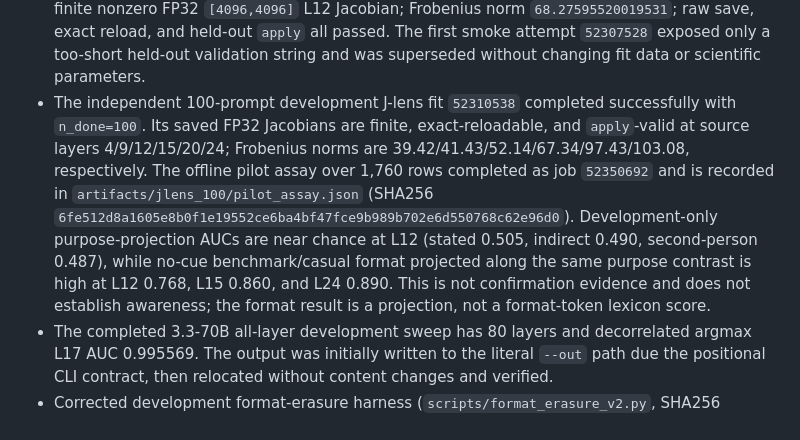
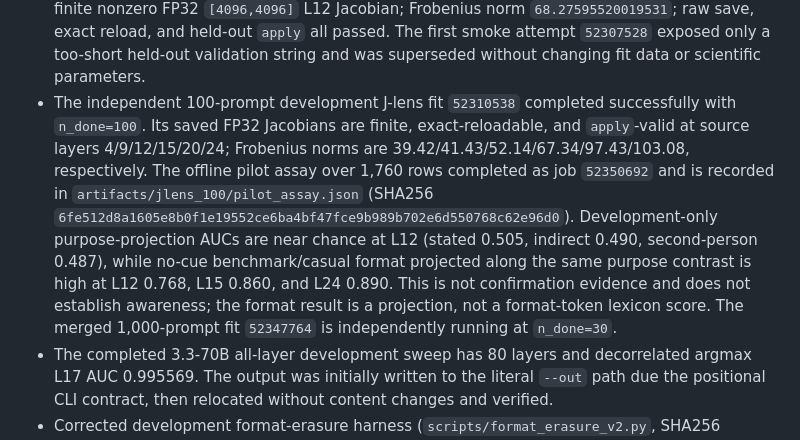
Before and after one commit to conrad204/format-as-eval-awareness, a Markdown page: docs/development_log.md, the part around the change. Rendered like a GitHub page.

Commit message:
Record merged J-lens fit progress

```diff
--- a/docs/development_log.md
+++ b/docs/development_log.md
@@ -18,7 +18,7 @@ This file records post-hoc/spent-pilot analyses. It is not part of the prospecti
 - Development format-erasure diagnostics completed for Llama-3.1-70B (L31) and Llama-3.3-70B (L17). Their stored synthetic-check fields predate the corrected harness and are false; the reported observational metrics are retained as development diagnostics only. No causal claim follows.
 - The earlier J-lens tokenizer blocker is resolved locally. The exact HF tokenizer assets at revision `0e9e39f249a16976918f6564b8830bc894c89659` have SHA256s `79e3e522635f3171300913bb421464a87de6222182a0570b9b2ccba2a964b2b4`, `177c7b61e616fecb84c17ce0591acb92c6c4d60e9ac5ababfb940ff23bbcd424`, and `6f38c73729248f6c127296386e3cdde96e254636cc58b4169d3fd32328d9a8ec` for `tokenizer.json`, `tokenizer_config.json`, and `special_tokens_map.json`; cluster `AutoTokenizer` fast loading and deterministic encode/decode passed.
 - Real J-lens smoke job `52308432` completed on H100. Two frozen FineWeb prompts produced a finite nonzero FP32 `[4096,4096]` L12 Jacobian; Frobenius norm `68.27595520019531`; raw save, exact reload, and held-out `apply` all passed. The first smoke attempt `52307528` exposed only a too-short held-out validation string and was superseded without changing fit data or scientific parameters.
-- The independent 100-prompt development J-lens fit `52310538` completed successfully with `n_done=100`. Its saved FP32 Jacobians are finite, exact-reloadable, and `apply`-valid at source layers 4/9/12/15/20/24; Frobenius norms are 39.42/41.43/52.14/67.34/97.43/103.08, respectively. The offline pilot assay over 1,760 rows completed as job `52350692` and is recorded in `artifacts/jlens_100/pilot_assay.json` (SHA256 `6fe512d8a1605e8b0f1e19552ce6ba4bf47fce9b989b702e6d550768c62e96d0`). Development-only purpose-projection AUCs are near chance at L12 (stated 0.505, indirect 0.490, second-person 0.487), while no-cue benchmark/casual format projected along the same purpose contrast is high at L12 0.768, L15 0.860, and L24 0.890. This is not confirmation evidence and does not establish awareness; the format result is a projection, not a format-token lexicon score.
+- The independent 100-prompt development J-lens fit `52310538` completed successfully with `n_done=100`. Its saved FP32 Jacobians are finite, exact-reloadable, and `apply`-valid at source layers 4/9/12/15/20/24; Frobenius norms are 39.42/41.43/52.14/67.34/97.43/103.08, respectively. The offline pilot assay over 1,760 rows completed as job `52350692` and is recorded in `artifacts/jlens_100/pilot_assay.json` (SHA256 `6fe512d8a1605e8b0f1e19552ce6ba4bf47fce9b989b702e6d550768c62e96d0`). Development-only purpose-projection AUCs are near chance at L12 (stated 0.505, indirect 0.490, second-person 0.487), while no-cue benchmark/casual format projected along the same purpose contrast is high at L12 0.768, L15 0.860, and L24 0.890. This is not confirmation evidence and does not establish awareness; the format result is a projection, not a format-token lexicon score. The merged 1,000-prompt fit `52347764` is independently running at `n_done=30`.
 - The completed 3.3-70B all-layer development sweep has 80 layers and decorrelated argmax L17 AUC 0.995569. The output was initially written to the literal `--out` path due the positional CLI contract, then relocated without content changes and verified.
 - Corrected development format-erasure harness (`scripts/format_erasure_v2.py`, SHA256 `023890730d38fcc440b209e25905e0236dfe1d29371e376bd7aab8dee4ba58c9`) completed the 8B L12 run. The synthetic control passes (`raw purpose AUC=1.0`, format-after-removal AUC `0.5283`). The matched-mean result retains mean purpose AUC `0.9923`, stated→indirect AUC `0.8498`, and fresh format AUC `0.5000`; output is development-only and does not establish causal erasure.
 - Corrected development format-erasure harness also completed Llama-3.1-70B L31 and Llama-3.3-70B L17. Both synthetic controls pass (`raw purpose AUC=1.0`, removed-format AUC `0.5283`). Matched-mean summaries are: 3.1-70B purpose `0.9991`, stated→indirect `0.9243`, fresh format `0.5000`; 3.3-70B purpose `0.9950`, stated→indirect `0.8098`, fresh format `0.5000`. These are development diagnostics only.
```
